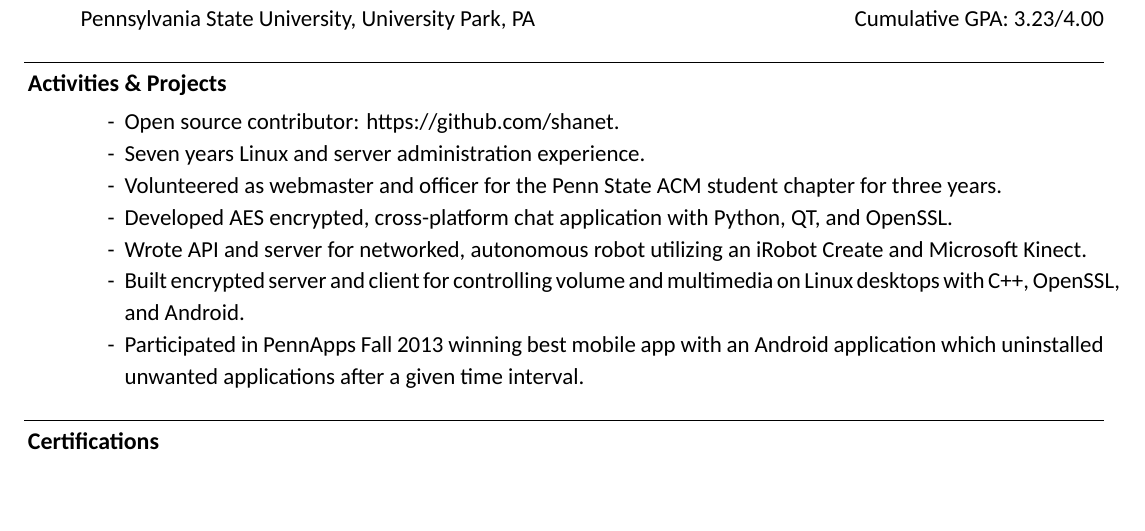
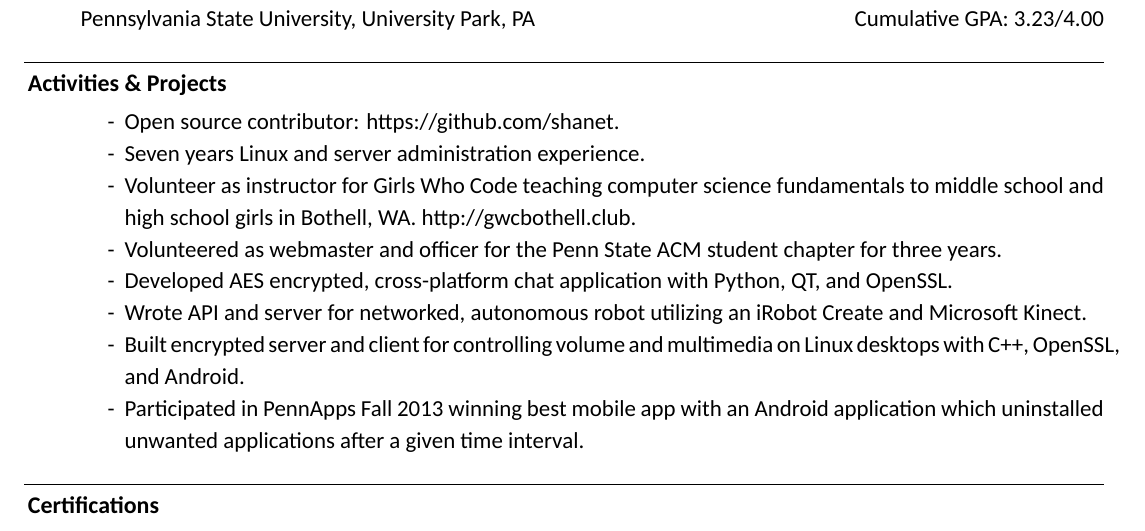
Before and after one commit to shanet/Resume, a LaTeX CV (resume.tex): part of the page, cut so that both start at the same text, the shorter picture padded with empty space. Compiled offline with XeLaTeX; a missing font is replaced by an installed copy or a similar font.

Commit message:
add girls who code to activities

```diff
--- a/resume.tex
+++ b/resume.tex
@@ -100,6 +100,7 @@
     \begin{itemize}
       \item Open source contributor: https://github.com/shanet.
       \item Seven years Linux and server administration experience.
+      \item Volunteer as instructor for Girls Who Code teaching computer science fundamentals to middle school and high school girls in Bothell, WA. http://gwcbothell.club.
       \item Volunteered as webmaster and officer for the Penn State ACM student chapter for three years.
       \item Developed AES encrypted, cross-platform chat application with Python, QT, and OpenSSL.
       \item Wrote API and server for networked, autonomous robot utilizing an iRobot Create and Microsoft Kinect.
```
